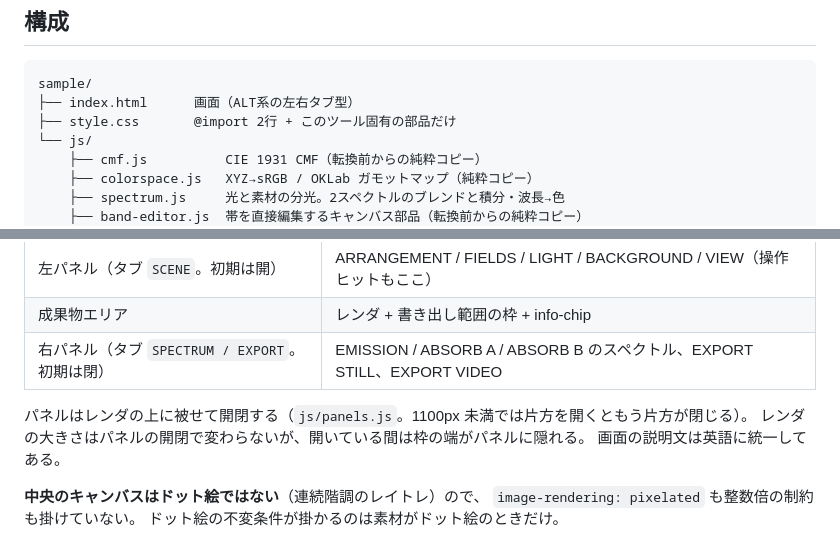
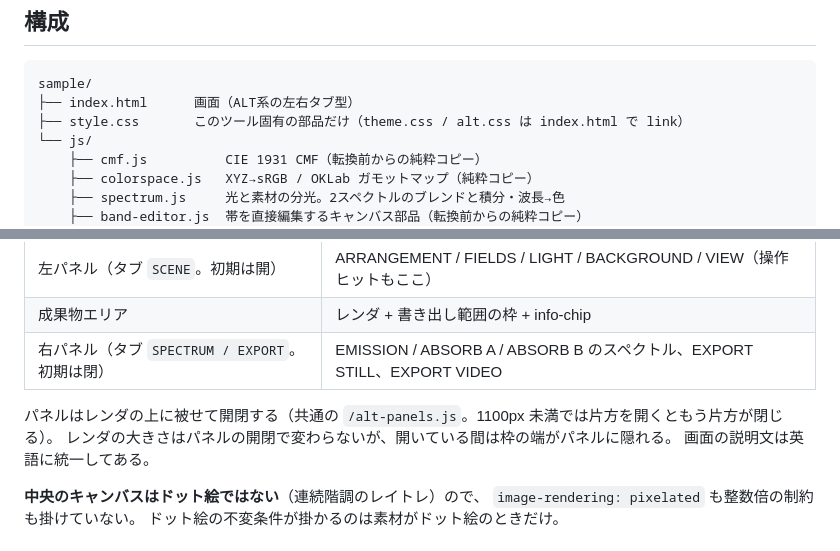
Before and after one commit to TenoMicromochi/Tenomicromochi.github.io, a Markdown page: contents/PRISMALT/README.md, 2 parts joined by grey strips. Rendered like a GitHub page.

Commit message:
PRISMALT README: drop the stale @import / panels.js mentions
Co-Authored-By: Claude Sonnet 5.5 <noreply@anthropic.com>

````diff
--- a/contents/PRISMALT/README.md
+++ b/contents/PRISMALT/README.md
@@ -26,7 +26,7 @@ Sandbox 配下で普通にサーバーを立てると `/theme.css` がこのフ
 ```
 sample/
 ├── index.html      画面（ALT系の左右タブ型）
-├── style.css       @import 2行 + このツール固有の部品だけ
+├── style.css       このツール固有の部品だけ（theme.css / alt.css は index.html で link）
 └── js/
     ├── cmf.js          CIE 1931 CMF（転換前からの純粋コピー）
     ├── colorspace.js   XYZ→sRGB / OKLab ガモットマップ（純粋コピー）
@@ -54,7 +54,7 @@ TEXTALT / GLYPHALT / ANIMALT / PALETALT と同じ骨格。`body.alt-app` + `.sit
 | 成果物エリア | レンダ + 書き出し範囲の枠 + info-chip |
 | 右パネル（タブ `SPECTRUM / EXPORT`。初期は閉） | EMISSION / ABSORB A / ABSORB B のスペクトル、EXPORT STILL、EXPORT VIDEO |
 
-パネルはレンダの上に被せて開閉する（`js/panels.js`。1100px 未満では片方を開くともう片方が閉じる）。
+パネルはレンダの上に被せて開閉する（共通の `/alt-panels.js`。1100px 未満では片方を開くともう片方が閉じる）。
 レンダの大きさはパネルの開閉で変わらないが、開いている間は枠の端がパネルに隠れる。
 画面の説明文は英語に統一してある。
 
````
